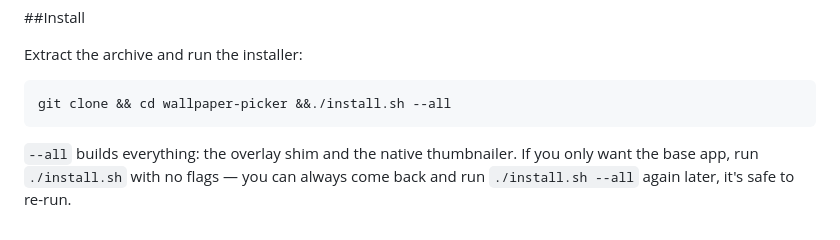
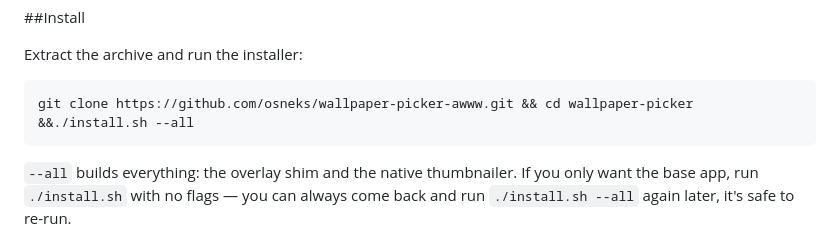
Before and after one commit to osneks/wallpaper-picker-awww, a Markdown page: README.md, the part around the change. Drawn GitHub-style.

````diff
--- a/README.md
+++ b/README.md
@@ -51,7 +51,7 @@ the Lua equivalent so it starts with your session.
 Extract the archive and run the installer:
 
 ```bash
-git clone && cd wallpaper-picker &&./install.sh --all
+git clone https://github.com/osneks/wallpaper-picker-awww.git && cd wallpaper-picker &&./install.sh --all
 ```
 
 `--all` builds everything: the overlay shim and the native thumbnailer.
````
